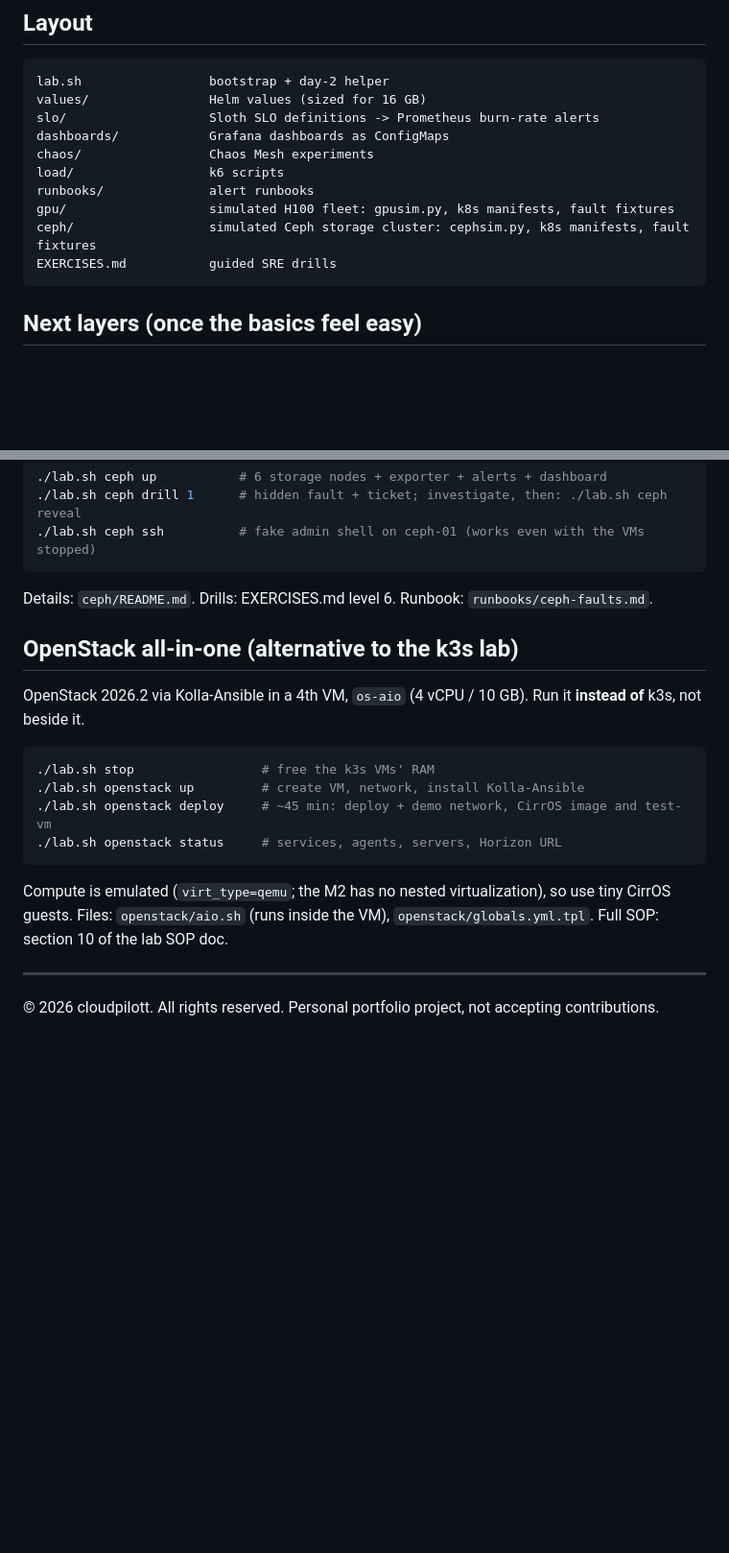
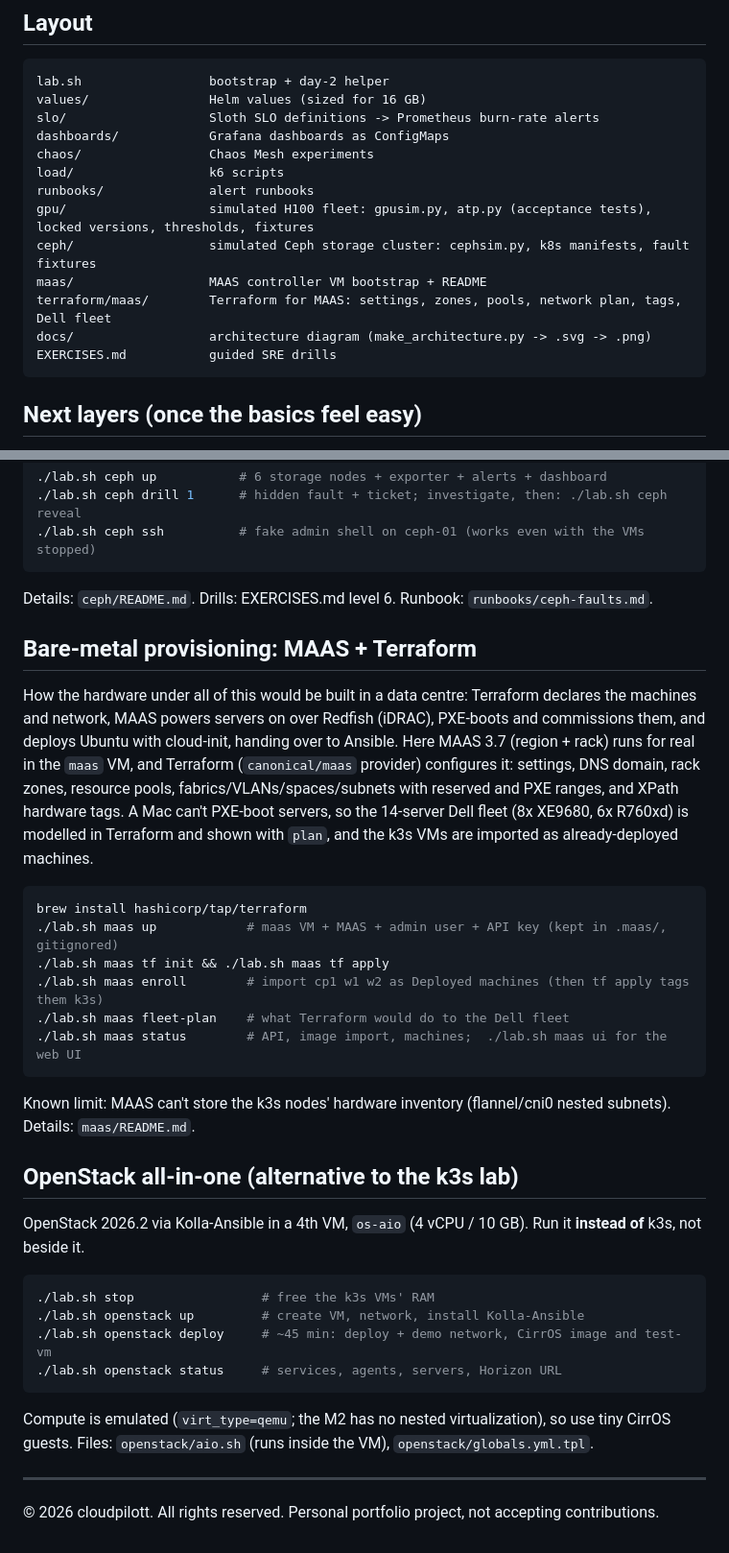
Before and after one commit to cloudpilott/sre-lab, a Markdown page: README.md, 2 parts joined by grey strips. Shown at 96% size. Rendered like a GitHub page; blank space fills up the shorter version.

````diff
--- a/README.md
+++ b/README.md
@@ -53,8 +58,11 @@ dashboards/            Grafana dashboards as ConfigMaps
 chaos/                 Chaos Mesh experiments
 load/                  k6 scripts
 runbooks/              alert runbooks
-gpu/                   simulated H100 fleet: gpusim.py, k8s manifests, fault fixtures
+gpu/                   simulated H100 fleet: gpusim.py, atp.py (acceptance tests), locked versions, thresholds, fixtures
 ceph/                  simulated Ceph storage cluster: cephsim.py, k8s manifests, fault fixtures
+maas/                  MAAS controller VM bootstrap + README
+terraform/maas/        Terraform for MAAS: settings, zones, pools, network plan, tags, Dell fleet
+docs/                  architecture diagram (make_architecture.py -> .svg -> .png)
 EXERCISES.md           guided SRE drills
 ```
 
@@ -93,6 +115,24 @@ nearfull/full OSD, host down, mon disk full, clock skew, maintenance flags left
 ```
 Details: `ceph/README.md`. Drills: EXERCISES.md level 6. Runbook: `runbooks/ceph-faults.md`.
 
+## Bare-metal provisioning: MAAS + Terraform
+How the hardware under all of this would be built in a data centre: Terraform declares the machines and network,
+MAAS powers servers on over Redfish (iDRAC), PXE-boots and commissions them, and deploys Ubuntu with cloud-init,
+handing over to Ansible. Here MAAS 3.7 (region + rack) runs for real in the `maas` VM, and Terraform (`canonical/maas`
+provider) configures it: settings, DNS domain, rack zones, resource pools, fabrics/VLANs/spaces/subnets with reserved and
+PXE ranges, and XPath hardware tags. A Mac can't PXE-boot servers, so the 14-server Dell fleet (8x XE9680, 6x R760xd) is
+modelled in Terraform and shown with `plan`, and the k3s VMs are imported as already-deployed machines.
+
+```bash
+brew install hashicorp/tap/terraform
+./lab.sh maas up            # maas VM + MAAS + admin user + API key (kept in .maas/, gitignored)
+./lab.sh maas tf init && ./lab.sh maas tf apply
+./lab.sh maas enroll        # import cp1 w1 w2 as Deployed machines (then tf apply tags them k3s)
+./lab.sh maas fleet-plan    # what Terraform would do to the Dell fleet
+./lab.sh maas status        # API, image import, machines;  ./lab.sh maas ui for the web UI
+```
+Known limit: MAAS can't store the k3s nodes' hardware inventory (flannel/cni0 nested subnets). Details: `maas/README.md`.
+
 ## OpenStack all-in-one (alternative to the k3s lab)
 OpenStack 2026.2 via Kolla-Ansible in a 4th VM, `os-aio` (4 vCPU / 10 GB). Run it **instead of** k3s, not beside it.
 
@@ -103,7 +143,7 @@ OpenStack 2026.2 via Kolla-Ansible in a 4th VM, `os-aio` (4 vCPU / 10 GB). Run i
 ./lab.sh openstack status     # services, agents, servers, Horizon URL
 ```
 Compute is emulated (`virt_type=qemu`; the M2 has no nested virtualization), so use tiny CirrOS guests.
-Files: `openstack/aio.sh` (runs inside the VM), `openstack/globals.yml.tpl`. Full SOP: section 10 of the lab SOP doc.
+Files: `openstack/aio.sh` (runs inside the VM), `openstack/globals.yml.tpl`.
 
 ---
 © 2026 cloudpilott. All rights reserved. Personal portfolio project, not accepting contributions.
````
Also changed, not shown: other parts of README.md (+26 -7 lines), docs/architecture.png, 2 other files.
